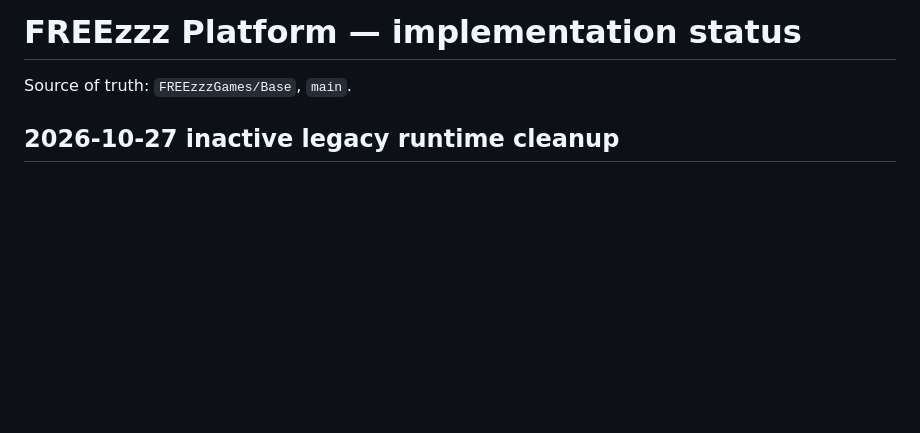
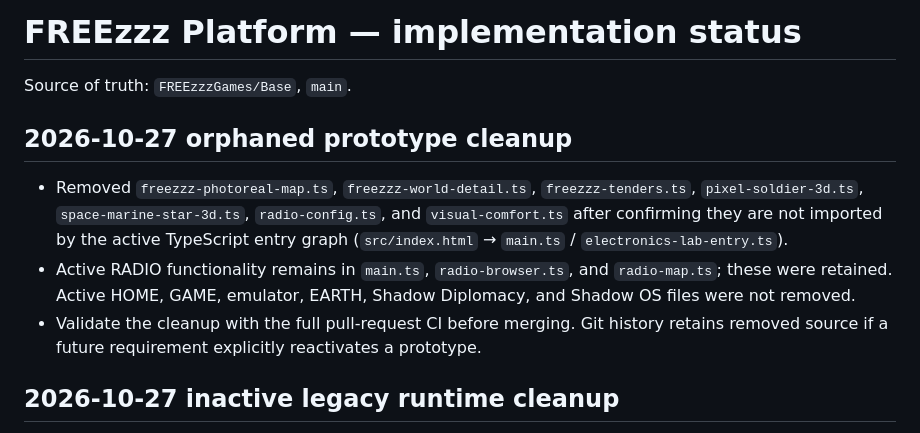
Before and after one commit to FREEzzzGames/Base, a Markdown page: IMPLEMENTATION-STATUS.md, the part around the change. GitHub-like rendering; blank space fills up the shorter version.

Commit message:
Record removal of unreferenced prototype modules

```diff
--- a/IMPLEMENTATION-STATUS.md
+++ b/IMPLEMENTATION-STATUS.md
@@ -1,6 +1,12 @@
 # FREEzzz Platform — implementation status
 
 Source of truth: `FREEzzzGames/Base`, `main`.
+
+## 2026-10-27 orphaned prototype cleanup
+
+- Removed `freezzz-photoreal-map.ts`, `freezzz-world-detail.ts`, `freezzz-tenders.ts`, `pixel-soldier-3d.ts`, `space-marine-star-3d.ts`, `radio-config.ts`, and `visual-comfort.ts` after confirming they are not imported by the active TypeScript entry graph (`src/index.html` → `main.ts` / `electronics-lab-entry.ts`).
+- Active RADIO functionality remains in `main.ts`, `radio-browser.ts`, and `radio-map.ts`; these were retained. Active HOME, GAME, emulator, EARTH, Shadow Diplomacy, and Shadow OS files were not removed.
+- Validate the cleanup with the full pull-request CI before merging. Git history retains removed source if a future requirement explicitly reactivates a prototype.
 
 ## 2026-10-27 inactive legacy runtime cleanup
 
```
